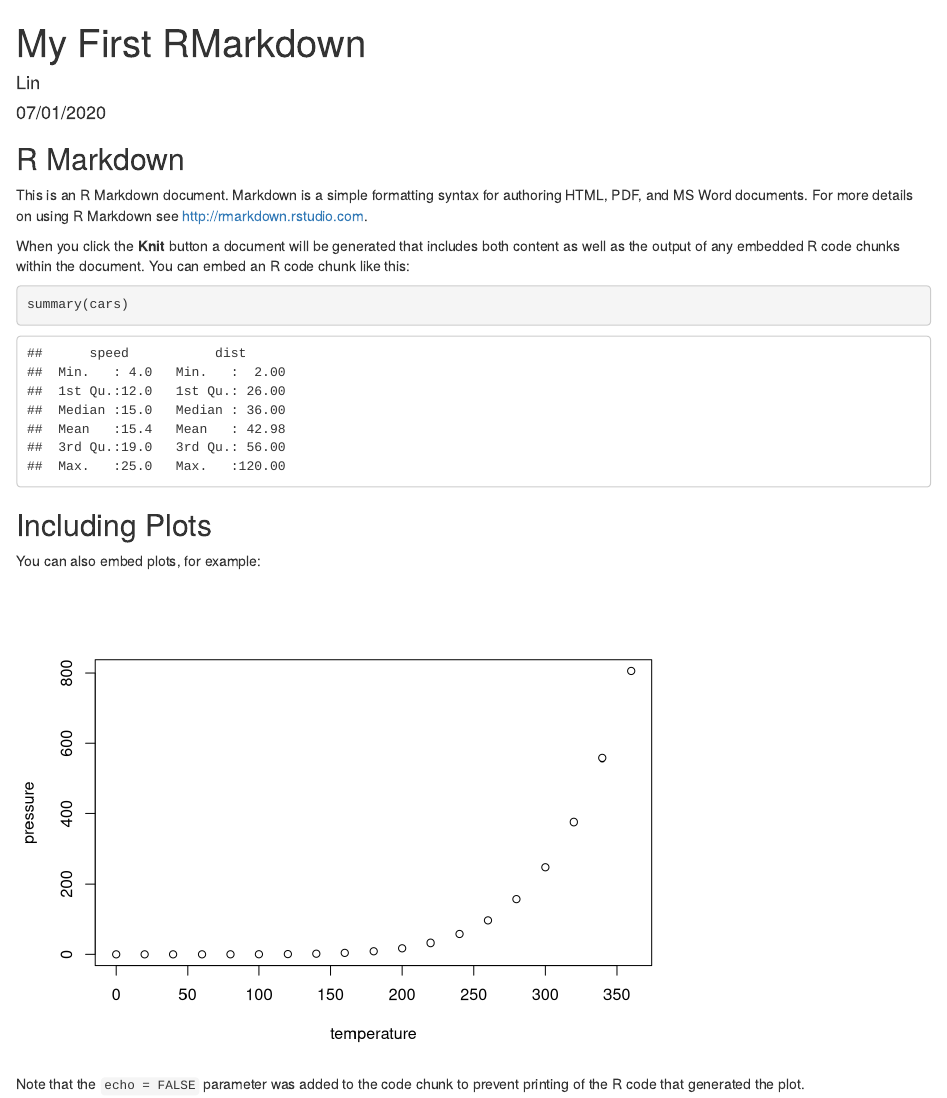
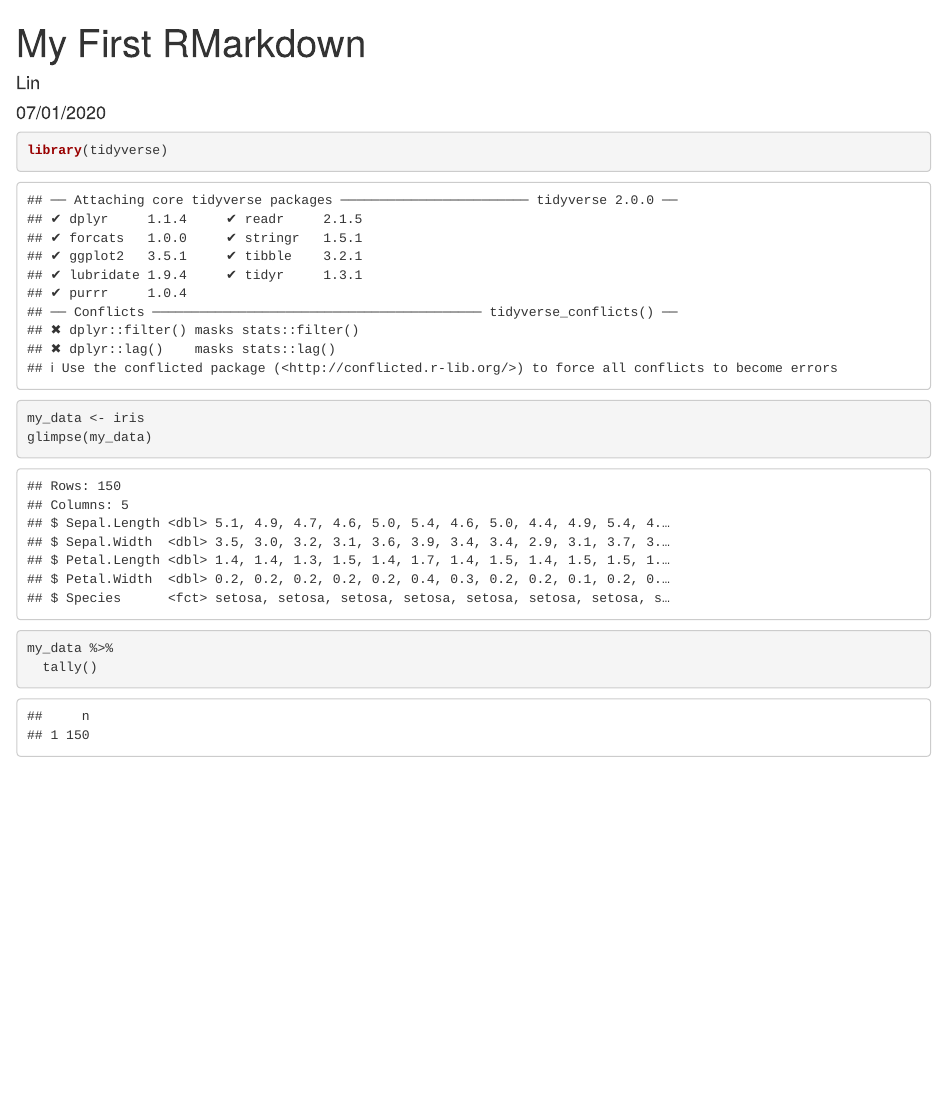
Before and after one commit to lin-learns/learn-rmarkdown, an R Markdown document (my_first_rmarkdown.rmd): the page in a window 1100 px wide, from its top. Rendered offline with R 4.5, knitr and Pandoc, with nearby package versions.

Commit message:
Example loading iris data

````diff
--- a/my_first_rmarkdown.rmd
+++ b/my_first_rmarkdown.rmd
@@ -11,22 +11,10 @@ output:
 knitr::opts_chunk$set(echo = TRUE)
 ```
 
-## R Markdown
-
-This is an R Markdown document. Markdown is a simple formatting syntax for authoring HTML, PDF, and MS Word documents. For more details on using R Markdown see <http://rmarkdown.rstudio.com>.
-
-When you click the **Knit** button a document will be generated that includes both content as well as the output of any embedded R code chunks within the document. You can embed an R code chunk like this:
-
-```{r cars}
-summary(cars)
+```{r}
+library(tidyverse)
+my_data <- iris
+glimpse(my_data)
+my_data %>%
+  tally()
 ```
-
-## Including Plots
-
-You can also embed plots, for example:
-
-```{r pressure, echo=FALSE}
-plot(pressure)
-```
-
-Note that the `echo = FALSE` parameter was added to the code chunk to prevent printing of the R code that generated the plot.
````
